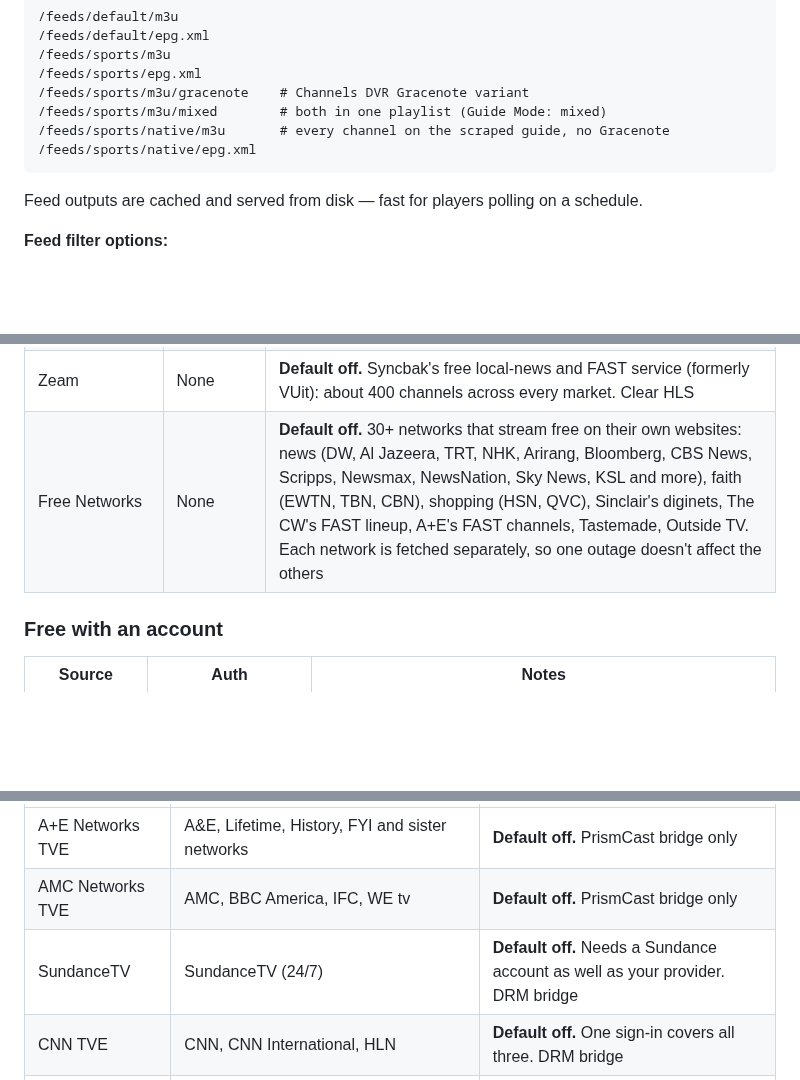
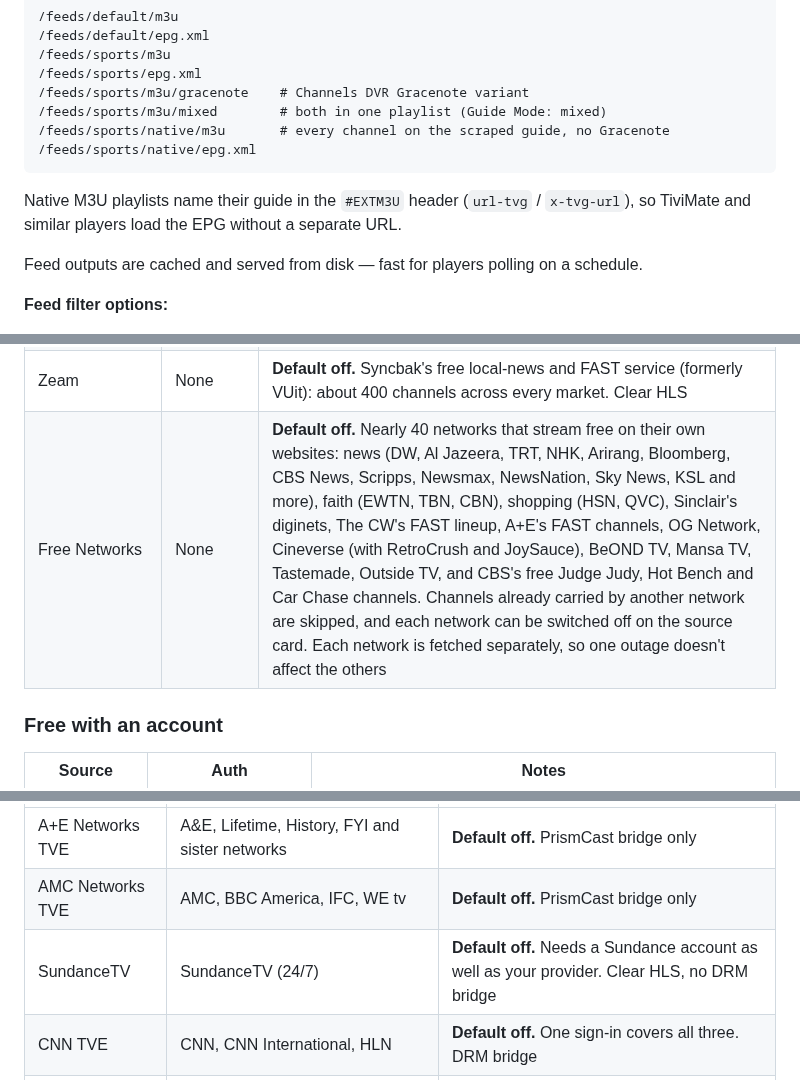
Before and after one commit to kineticman/FastChannels, a Markdown page: README.md, 3 parts joined by grey strips. GitHub-like rendering; blank space fills up the shorter version.

````diff
--- a/README.md
+++ b/README.md
@@ -154,6 +154,8 @@ A built-in **Default** feed is created automatically and includes all enabled ch
 /feeds/sports/native/m3u       # every channel on the scraped guide, no Gracenote
 /feeds/sports/native/epg.xml
 ```
+
+Native M3U playlists name their guide in the `#EXTM3U` header (`url-tvg` / `x-tvg-url`), so TiviMate and similar players load the EPG without a separate URL.
 
 Feed outputs are cached and served from disk — fast for players polling on a schedule.
 
@@ -343,7 +354,7 @@ Disabling a source deletes all its channels from the DB. Re-enabling and running
 | C-SPAN | None | **Default off.** Free congressional/public-affairs event streams (floor sessions, hearings, Washington Journal). The 24/7 C-SPAN 1/2/3 networks are a separate [TV provider](#tv-provider-tv-everywhere) source |
 | ViX | None | **Default off.** About 80 free Spanish-language channels (N+ Univision news, telenovelas, movies, comedy, sports). Nearly all are Widevine DRM, so they play through the DRM bridge |
 | Zeam | None | **Default off.** Syncbak's free local-news and FAST service (formerly VUit): about 400 channels across every market. Clear HLS |
-| Free Networks | None | **Default off.** 30+ networks that stream free on their own websites: news (DW, Al Jazeera, TRT, NHK, Arirang, Bloomberg, CBS News, Scripps, Newsmax, NewsNation, Sky News, KSL and more), faith (EWTN, TBN, CBN), shopping (HSN, QVC), Sinclair's diginets, The CW's FAST lineup, A+E's FAST channels, Tastemade, Outside TV. Each network is fetched separately, so one outage doesn't affect the others |
+| Free Networks | None | **Default off.** Nearly 40 networks that stream free on their own websites: news (DW, Al Jazeera, TRT, NHK, Arirang, Bloomberg, CBS News, Scripps, Newsmax, NewsNation, Sky News, KSL and more), faith (EWTN, TBN, CBN), shopping (HSN, QVC), Sinclair's diginets, The CW's FAST lineup, A+E's FAST channels, OG Network, Cineverse (with RetroCrush and JoySauce), BeOND TV, Mansa TV, Tastemade, Outside TV, and CBS's free Judge Judy, Hot Bench and Car Chase channels. Channels already carried by another network are skipped, and each network can be switched off on the source card. Each network is fetched separately, so one outage doesn't affect the others |
 
 ### Free with an account
 
@@ -387,7 +398,7 @@ If one source should sign in with a different TV provider than the rest, choose
 |--------|----------|-------|
 | A+E Networks TVE | A&E, Lifetime, History, FYI and sister networks | **Default off.** PrismCast bridge only |
 | AMC Networks TVE | AMC, BBC America, IFC, WE tv | **Default off.** PrismCast bridge only |
-| SundanceTV | SundanceTV (24/7) | **Default off.** Needs a Sundance account as well as your provider. DRM bridge |
+| SundanceTV | SundanceTV (24/7) | **Default off.** Needs a Sundance account as well as your provider. Clear HLS, no DRM bridge |
 | CNN TVE | CNN, CNN International, HLN | **Default off.** One sign-in covers all three. DRM bridge |
 | C-SPAN TVE | C-SPAN, C-SPAN2, C-SPAN3 (24/7) | **Default off.** Clear HLS, no DRM bridge |
 | DAZN | DAZN 1, Rally TV, Red Bull TV, Unbeaten, Fubo Sports; YES and MSG | **Default off.** The free channels need a free DAZN account (signed in with a phone link); YES and MSG need a provider that carries them. DRM bridge |
````
Also changed, not shown: other parts of README.md (+17 -7 lines).
